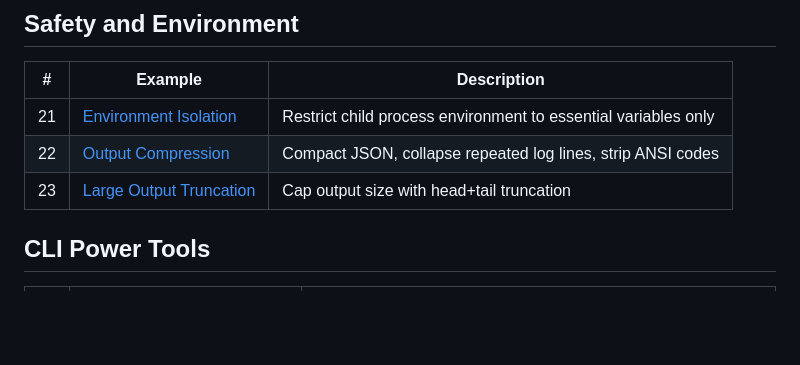
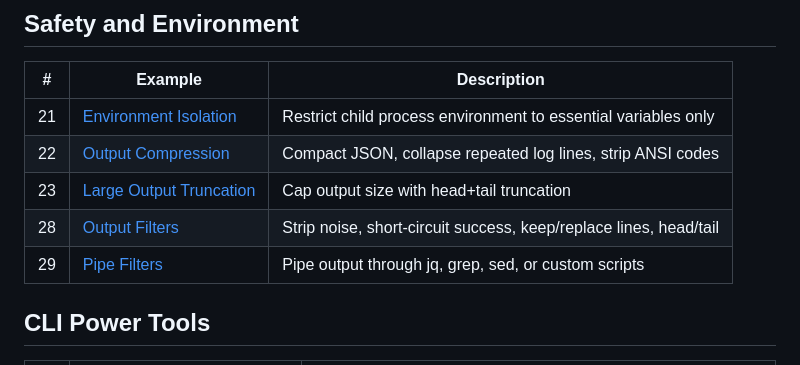
Before and after one commit to factorly-dev/factorly, a Markdown page: docs/examples/README.md, the part around the change. GitHub-like rendering; blank space fills up the shorter version.

Commit message:
Adds example filters

```diff
--- a/docs/examples/README.md
+++ b/docs/examples/README.md
@@ -54,6 +54,8 @@ Practical, copy-paste examples for every Factorly feature. Each is self-containe
 | 21 | [Environment Isolation](21-environment-isolation.md) | Restrict child process environment to essential variables only |
 | 22 | [Output Compression](22-output-compression.md) | Compact JSON, collapse repeated log lines, strip ANSI codes |
 | 23 | [Large Output Truncation](23-large-output-truncation.md) | Cap output size with head+tail truncation |
+| 28 | [Output Filters](28-output-filters.md) | Strip noise, short-circuit success, keep/replace lines, head/tail |
+| 29 | [Pipe Filters](29-pipe-filters.md) | Pipe output through jq, grep, sed, or custom scripts |
 
 ## CLI Power Tools
 
```
Also changed, not shown: docs/examples/28-output-filters.md (added, +198 -0 lines), docs/examples/29-pipe-filters.md (added, +103 -0 lines).
